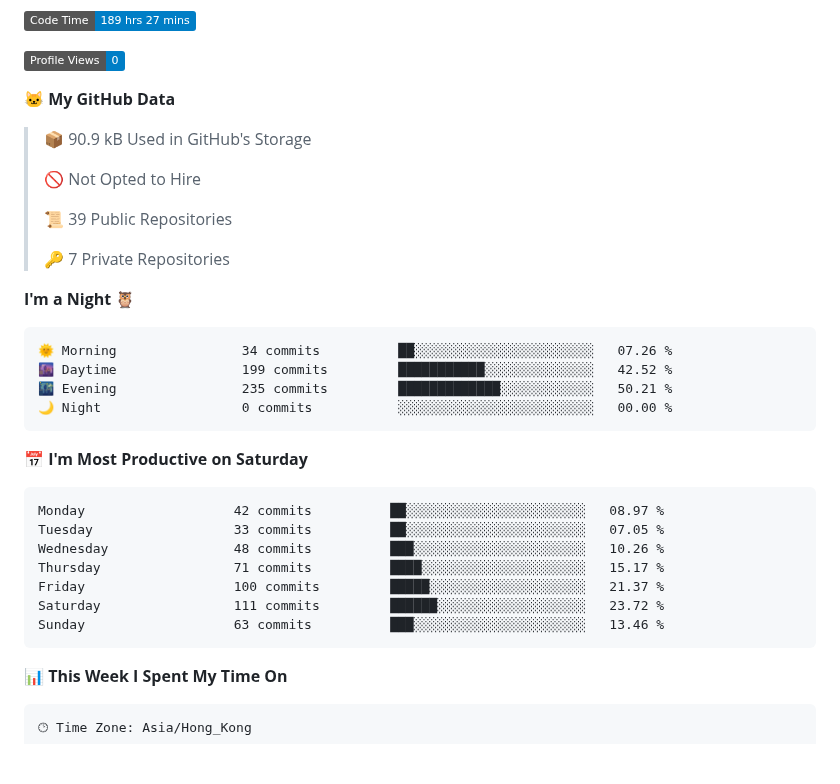
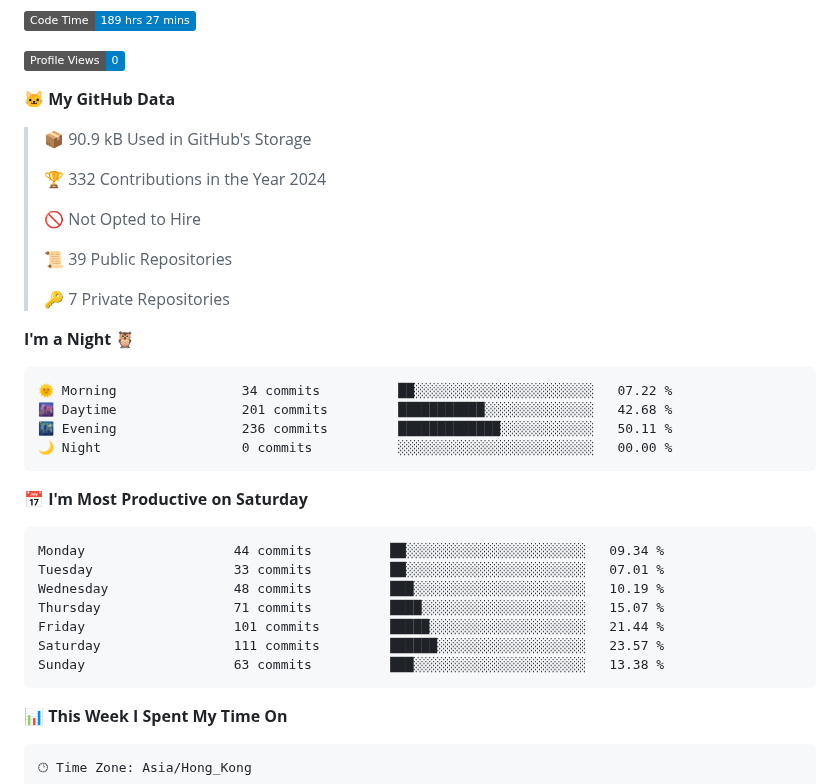
Before and after one commit to FloatSheep/FloatSheep, a Markdown page: README.md, the part around one of its changes. GitHub-like rendering; badges without logos; blank space fills up the shorter version.

Commit message:
Updated with Dev Metrics

````diff
--- a/README.md
+++ b/README.md
@@ -31,6 +31,8 @@
 
 > 📦 90.9 kB Used in GitHub's Storage
  >
+> 🏆 332 Contributions in the Year 2024
+ >
 > 🚫 Not Opted to Hire
  >
 > 📜 39 Public Repositories
@@ -40,21 +42,21 @@
 **I'm a Night 🦉**
 
 ```text
-🌞 Morning                34 commits          ██░░░░░░░░░░░░░░░░░░░░░░░   07.26 %
-🌆 Daytime                199 commits         ███████████░░░░░░░░░░░░░░   42.52 %
-🌃 Evening                235 commits         █████████████░░░░░░░░░░░░   50.21 %
+🌞 Morning                34 commits          ██░░░░░░░░░░░░░░░░░░░░░░░   07.22 %
+🌆 Daytime                201 commits         ███████████░░░░░░░░░░░░░░   42.68 %
+🌃 Evening                236 commits         █████████████░░░░░░░░░░░░   50.11 %
 🌙 Night                  0 commits           ░░░░░░░░░░░░░░░░░░░░░░░░░   00.00 %
 ```
 📅 **I'm Most Productive on Saturday**
 
 ```text
-Monday                   42 commits          ██░░░░░░░░░░░░░░░░░░░░░░░   08.97 %
-Tuesday                  33 commits          ██░░░░░░░░░░░░░░░░░░░░░░░   07.05 %
-Wednesday                48 commits          ███░░░░░░░░░░░░░░░░░░░░░░   10.26 %
-Thursday                 71 commits          ████░░░░░░░░░░░░░░░░░░░░░   15.17 %
-Friday                   100 commits         █████░░░░░░░░░░░░░░░░░░░░   21.37 %
-Saturday                 111 commits         ██████░░░░░░░░░░░░░░░░░░░   23.72 %
-Sunday                   63 commits          ███░░░░░░░░░░░░░░░░░░░░░░   13.46 %
+Monday                   44 commits          ██░░░░░░░░░░░░░░░░░░░░░░░   09.34 %
+Tuesday                  33 commits          ██░░░░░░░░░░░░░░░░░░░░░░░   07.01 %
+Wednesday                48 commits          ███░░░░░░░░░░░░░░░░░░░░░░   10.19 %
+Thursday                 71 commits          ████░░░░░░░░░░░░░░░░░░░░░   15.07 %
+Friday                   101 commits         █████░░░░░░░░░░░░░░░░░░░░   21.44 %
+Saturday                 111 commits         ██████░░░░░░░░░░░░░░░░░░░   23.57 %
+Sunday                   63 commits          ███░░░░░░░░░░░░░░░░░░░░░░   13.38 %
 ```
 
 
````
Also changed, not shown: other parts of README.md (+1 -1 lines), assets/bar_graph.png.
